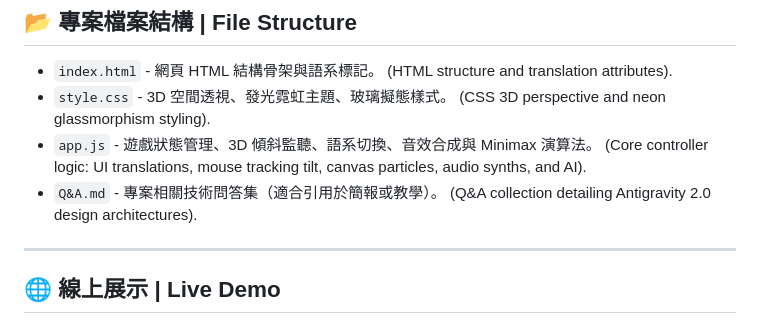
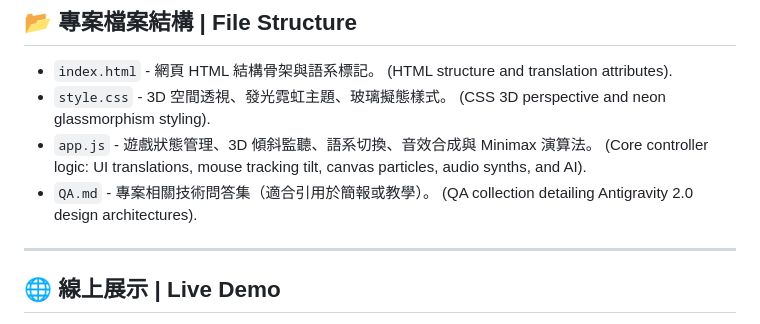
Before and after one commit to stonez56/3d-neon-tictactoe, a Markdown page: README.md, the part around the change. GitHub-like rendering.

Commit message:
docs: update QA.md reference in README

```diff
--- a/README.md
+++ b/README.md
@@ -59,7 +59,7 @@ This project is a **pure static web application**. No installation, compilation,
 * `index.html` - 網頁 HTML 結構骨架與語系標記。 (HTML structure and translation attributes).
 * `style.css` - 3D 空間透視、發光霓虹主題、玻璃擬態樣式。 (CSS 3D perspective and neon glassmorphism styling).
 * `app.js` - 遊戲狀態管理、3D 傾斜監聽、語系切換、音效合成與 Minimax 演算法。 (Core controller logic: UI translations, mouse tracking tilt, canvas particles, audio synths, and AI).
-* `Q&A.md` - 專案相關技術問答集（適合引用於簡報或教學）。 (Q&A collection detailing Antigravity 2.0 design architectures).
+* `QA.md` - 專案相關技術問答集（適合引用於簡報或教學）。 (QA collection detailing Antigravity 2.0 design architectures).
 
 ---
 
```
